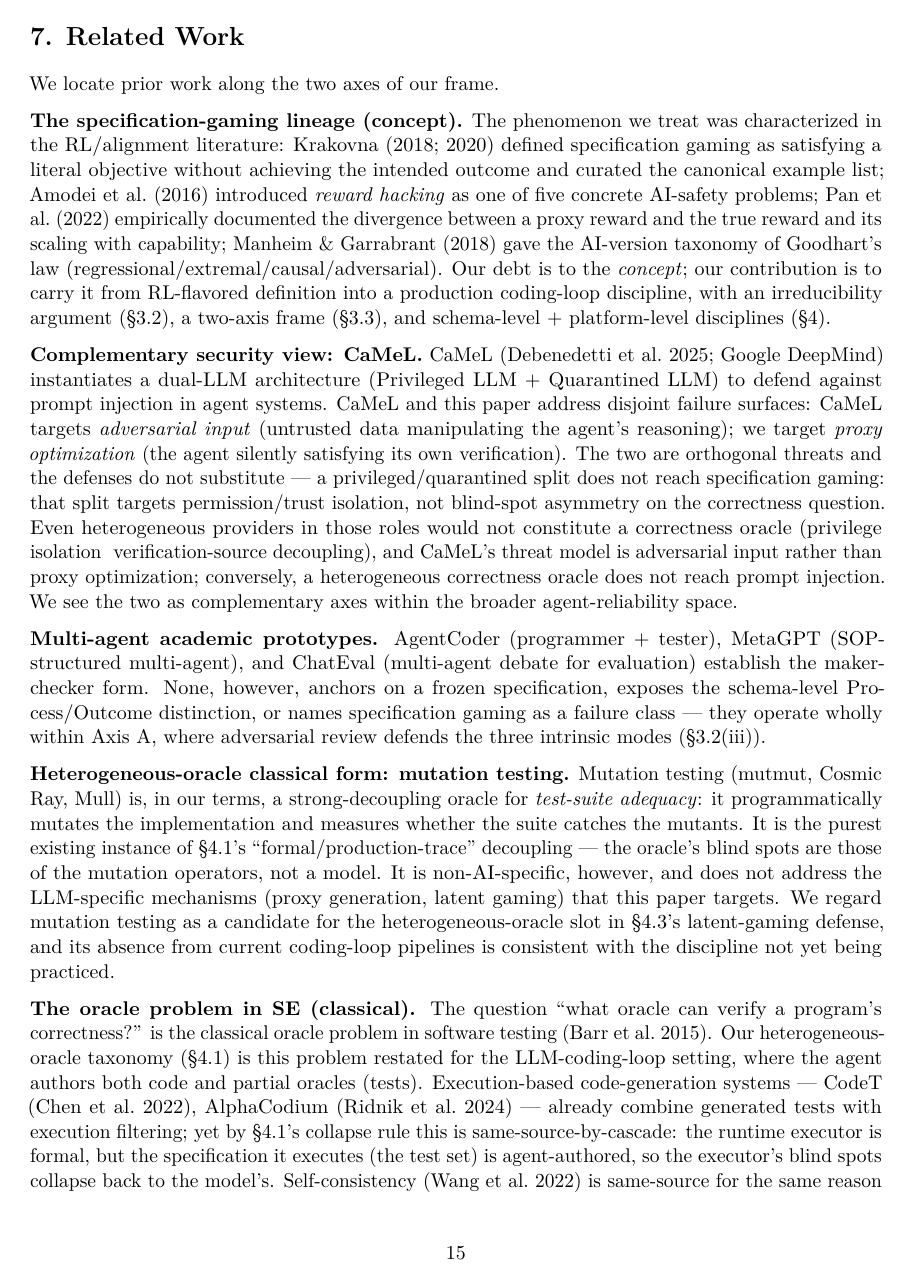
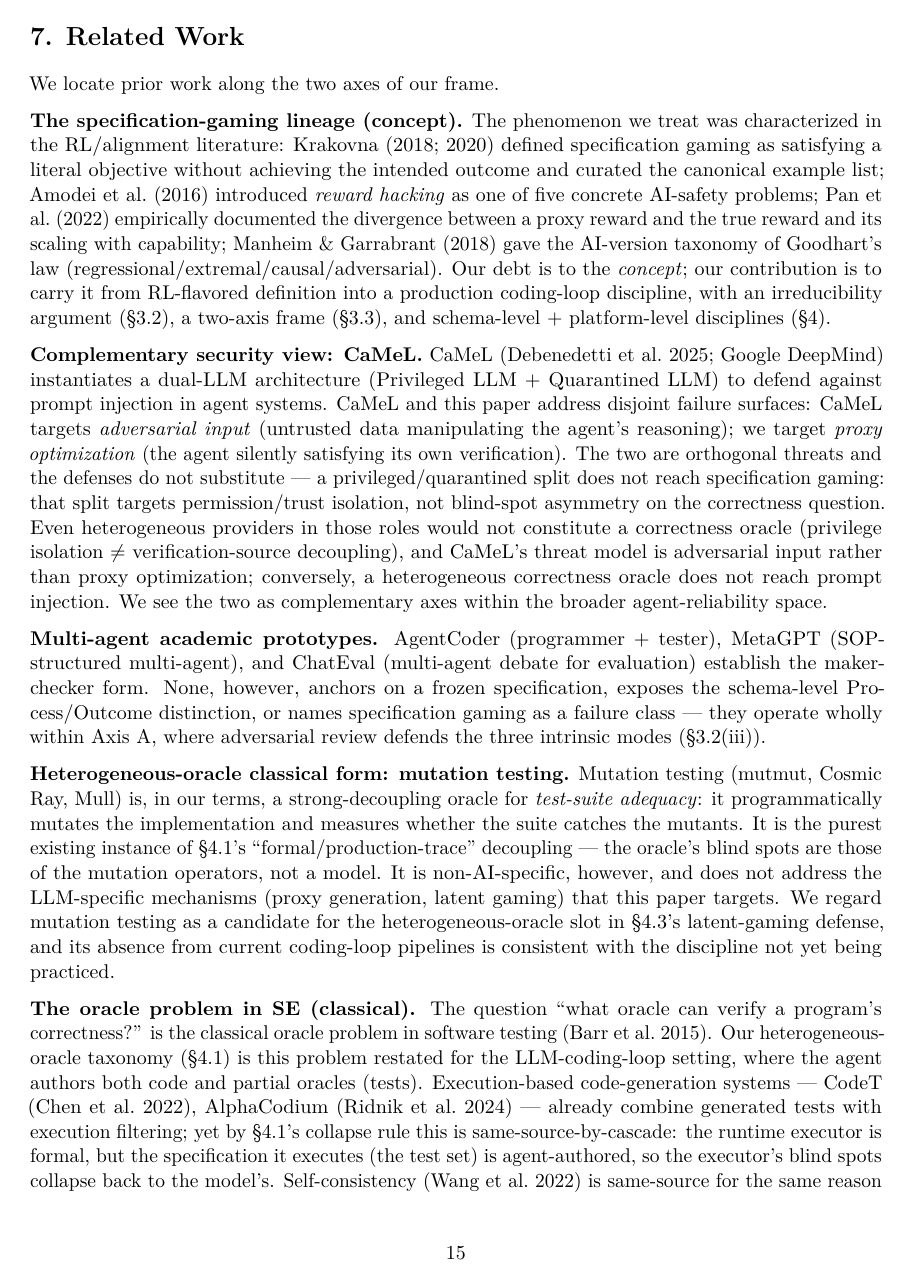
Before and after one commit to maskshell/solidforge, a LaTeX paper (docs/papers/spec-gaming-orthogonal-axis.tex): page 15 of 19. The pictures show the PDF file docs/papers/spec-gaming-orthogonal-axis.pdf that the author committed with the source.

Commit message:
papers: Unicode math chars fixed in tex — ⟺/→\Longleftrightarrow, ≠→\neq; PDF clean
Snapshot sync (KB 34dd397→new). Two pre-existing conversion artifacts
replaced with proper LaTeX; recompiled twice; zero Unicode errors; both
symbols verified rendering in the output PDF.

Co-Authored-By: Claude Code <noreply@anthropic.com>

Internal: 95fa89a8 — snapshot of private repo HEAD (2026-09-16)

```diff
--- a/docs/papers/spec-gaming-orthogonal-axis.tex
+++ b/docs/papers/spec-gaming-orthogonal-axis.tex
@@ -544,7 +544,7 @@ commitment bias --- §3.2(iii)) but it is \emph{not} an Axis B defense.
 Conflating the two is the most common reason teams believe they have
 specification-gaming defense when they do not.
 
-\textbf{Criterion.} An oracle is heterogeneously decoupled ⟺ its
+\textbf{Criterion.} An oracle is heterogeneously decoupled $\Longleftrightarrow$ its
 blind-spot set differs from the agent's. Same-provider ``independent''
 agents fail this criterion by construction.
 
@@ -1065,7 +1065,7 @@ threats and the defenses do not substitute --- a privileged/quarantined
 split does not reach specification gaming: that split targets
 permission/trust isolation, not blind-spot asymmetry on the correctness
 question. Even heterogeneous providers in those roles would not
-constitute a correctness oracle (privilege isolation ≠
+constitute a correctness oracle (privilege isolation $\neq$
 verification-source decoupling), and CaMeL's threat model is adversarial
 input rather than proxy optimization; conversely, a heterogeneous
 correctness oracle does not reach prompt injection. We see the two as
```
Also changed, not shown: docs/papers/spec-gaming-orthogonal-axis.pdf.
